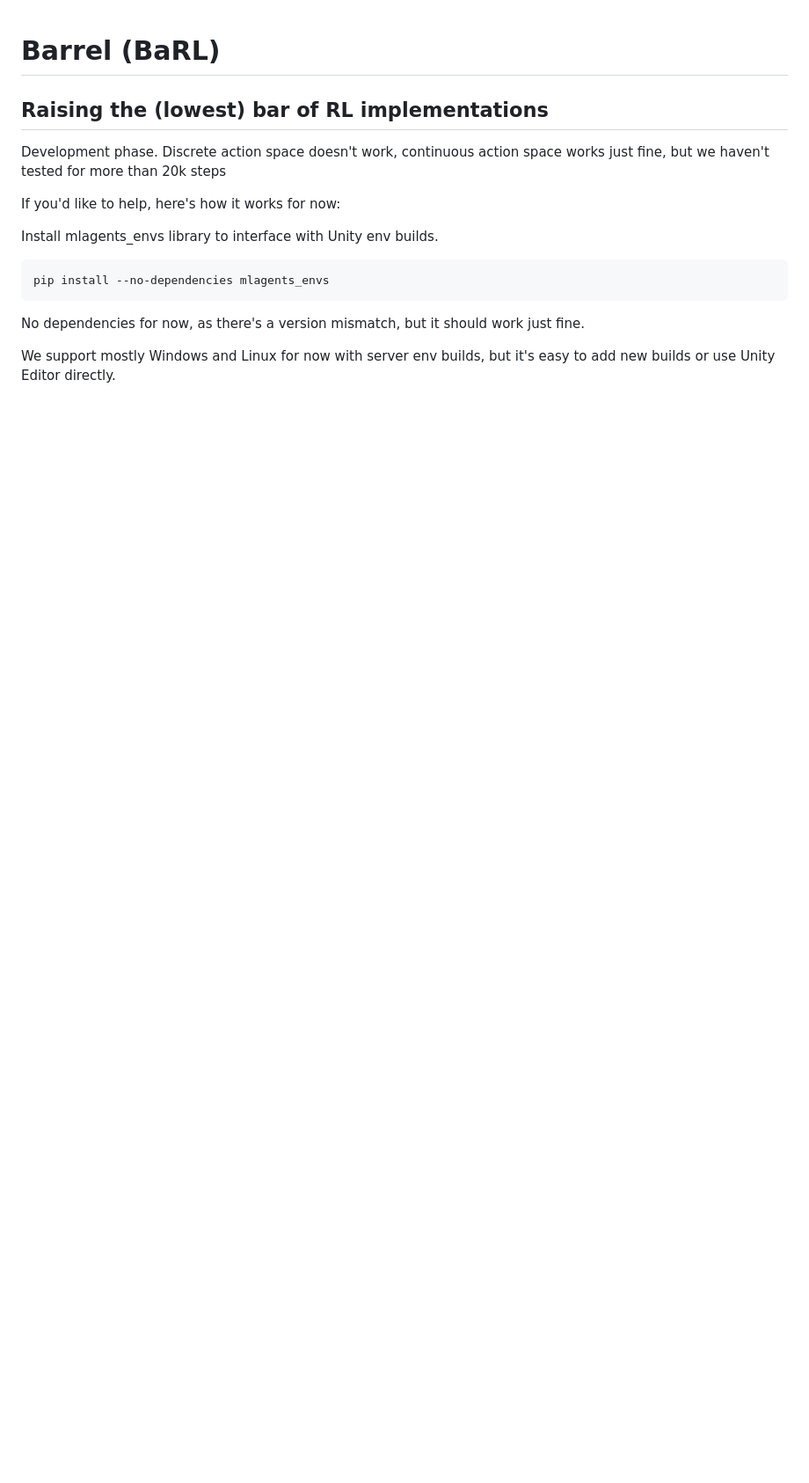
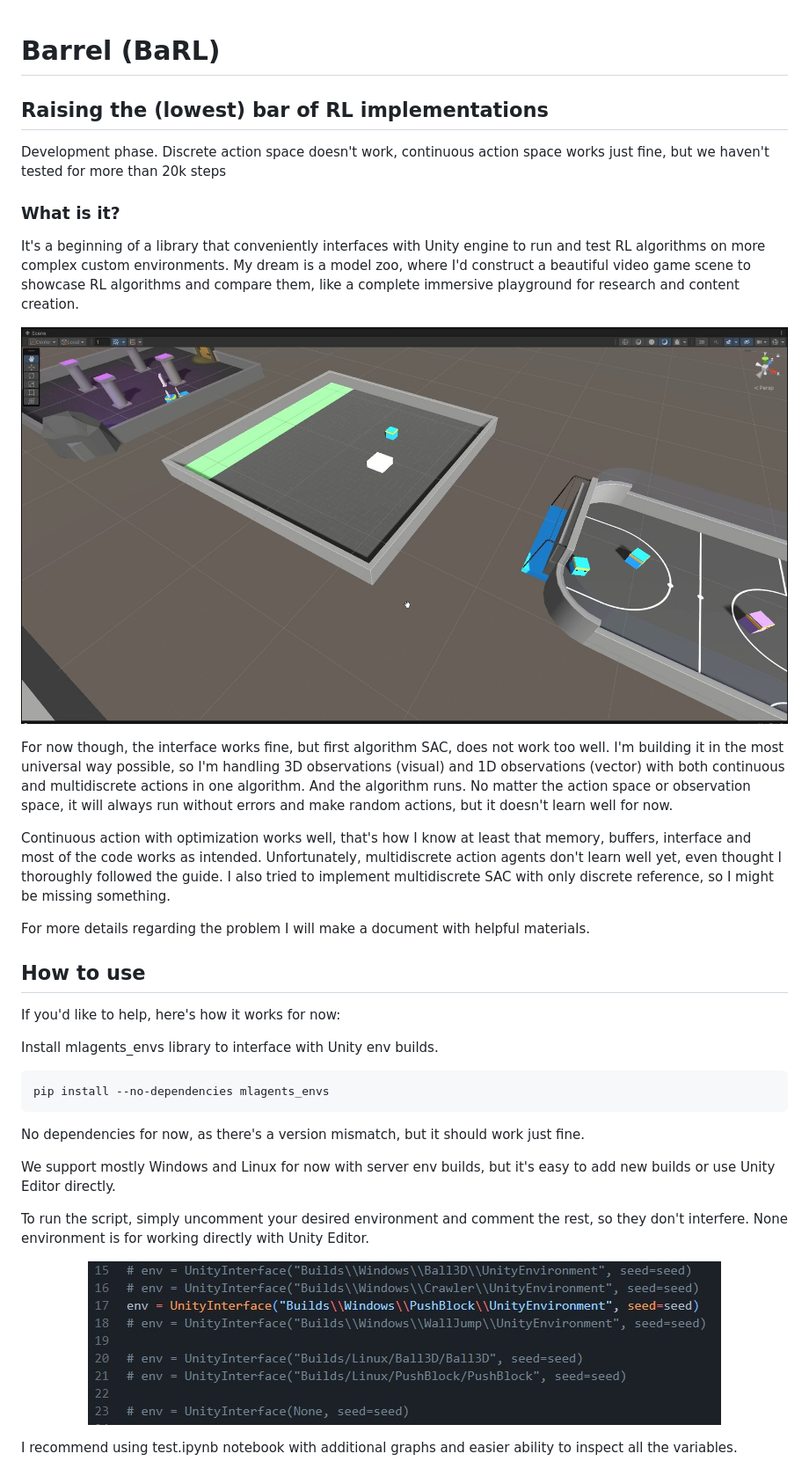
Before and after one commit to InexperiencedMe/barrel, a Markdown page: README.md, the part around the change. Shown: that part at 88% size. Drawn GitHub-style; pictures changed too: Resources for README/EnvCode.jpg (added), Resources for README/TemporaryCoverImage.jpg (added); blank space fills up the shorter version.

Commit message:
commit before cleaning code, readme updates

````diff
--- a/README.md
+++ b/README.md
@@ -3,6 +3,22 @@
 
 Development phase. Discrete action space doesn't work, continuous action space works just fine, but we haven't tested for more than 20k steps
 
+
+### What is it?
+
+It's a beginning of a library that conveniently interfaces with Unity engine to run and test RL algorithms on more complex custom environments. My dream is a model zoo, where I'd construct a beautiful video game scene to showcase RL algorithms and compare them, like a complete immersive playground for research and content creation.
+
+<p align="center">
+<img src="Resources for README/TemporaryCoverImage.jpg" style="width:75%;"/>
+</p>
+
+For now though, the interface works fine, but first algorithm SAC, does not work too well. I'm building it in the most universal way possible, so I'm handling 3D observations (visual) and 1D observations (vector) with both continuous and multidiscrete actions in one algorithm. And the algorithm runs. No matter the action space or observation space, it will always run without errors and make random actions, but it doesn't learn well for now.
+
+Continuous action with optimization works well, that's how I know at least that memory, buffers, interface and most of the code works as intended. Unfortunately, multidiscrete action agents don't learn well yet, even thought I thoroughly followed the guide. I also tried to implement multidiscrete SAC with only discrete reference, so I might be missing something.
+
+For more details regarding the problem I will make a document with helpful materials.
+
+## How to use
 
 If you'd like to help, here's how it works for now:
 
@@ -11,7 +27,14 @@ Install mlagents_envs library to interface with Unity env builds.
 ```bash
 pip install --no-dependencies mlagents_envs
 ```
-
 No dependencies for now, as there's a version mismatch, but it should work just fine.
 
 We support mostly Windows and Linux for now with server env builds, but it's easy to add new builds or use Unity Editor directly.
+
+To run the script, simply uncomment your desired environment and comment the rest, so they don't interfere. None environment is for working directly with Unity Editor.
+
+<p align="center">
+<img src="Resources for README/EnvCode.jpg" style="width:50%;"/>
+</p>
+
+I recommend using test.ipynb notebook with additional graphs and easier ability to inspect all the variables.
````
Also changed, not shown: 2 other files.
